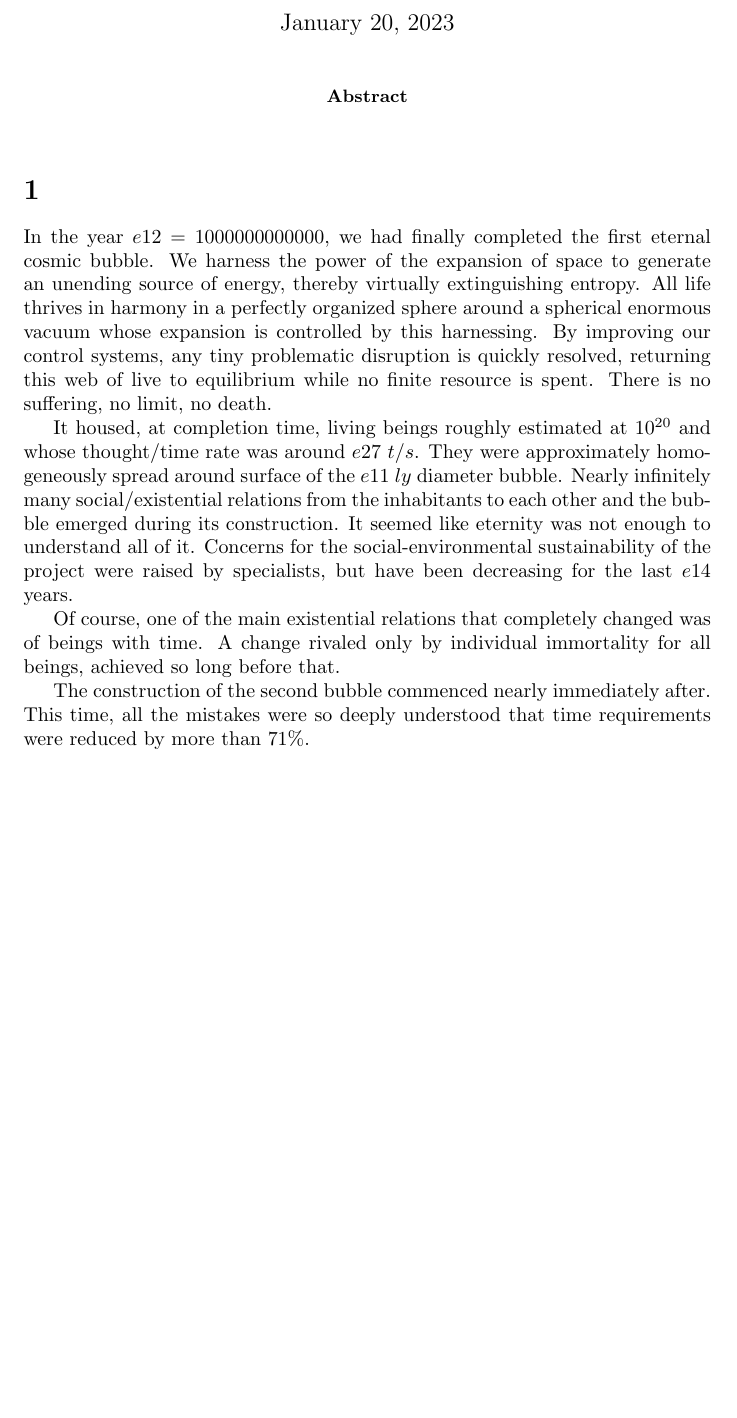
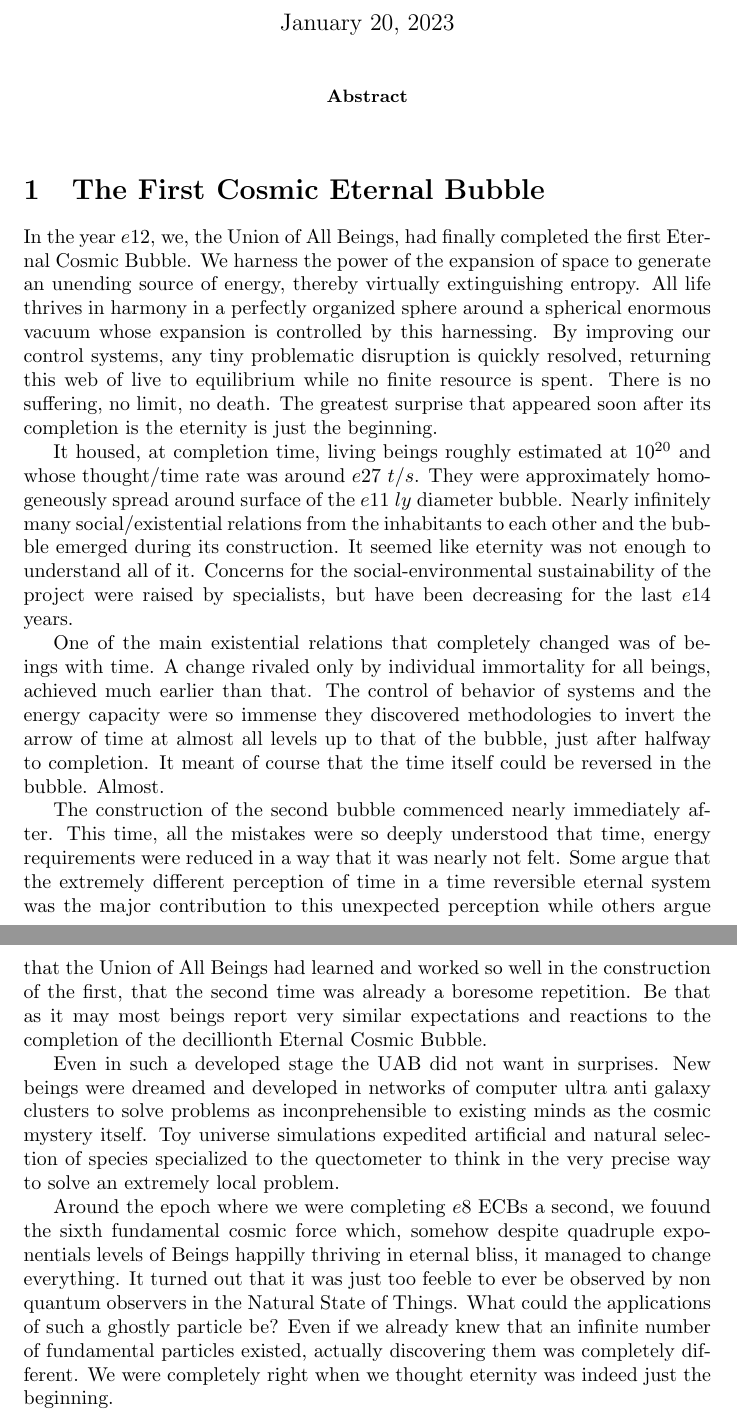
Before and after one commit to HttTavares/git_tex, a LaTeX paper (scifi/The Birth of Eternity.tex): part of the page before the commit and two parts of pages 1 and 2 of 2 after it, the two joined at a grey line, cut so that both start at the same text, the shorter picture padded with empty space. Compiled offline with pdfLaTeX.

Commit message:
20-01-23

```diff
--- a/scifi/The Birth of Eternity.tex
+++ b/scifi/The Birth of Eternity.tex
@@ -6,24 +6,31 @@
 
 \begin{document}
 
-\maketitle
+	\maketitle
 
-\begin{abstract}
+	\begin{abstract}
 
-\end{abstract}
+	\end{abstract}
 
-\section{}
+	\section{The First Cosmic Eternal Bubble}
 
-In the year $e12$ = 1000000000000, we had finally completed the first eternal cosmic bubble. We harness the power of the expansion of space to generate an unending source of energy, thereby virtually extinguishing entropy. All life thrives in harmony in a perfectly organized sphere around a spherical enormous vacuum whose expansion is controlled by this harnessing. By improving our control systems, any tiny problematic disruption is quickly resolved, returning this web of live to equilibrium while no finite resource is spent. There is no suffering, no limit, no death.
+	In the year $e12$, we, the Union of All Beings, had finally completed the first Eternal Cosmic Bubble. We harness the power of the expansion of space to generate an unending source of energy, thereby virtually extinguishing entropy. All life thrives in harmony in a perfectly organized sphere around a spherical enormous vacuum whose expansion is controlled by this harnessing. By improving our control systems, any tiny problematic disruption is quickly resolved, returning this web of live to equilibrium while no finite resource is spent. There is no suffering, no limit, no death. The greatest surprise that appeared soon after its completion is the eternity is just the beginning.
 
-It housed, at completion time, living beings roughly estimated at $10^{20}$ and whose thought/time rate was around $e27 \ t/s$. They were approximately homogeneously spread around surface of the $e11 \ ly$ diameter bubble. Nearly infinitely many social/existential relations from the inhabitants to each other and the bubble emerged during its construction. It seemed like eternity was not enough to understand all of it. Concerns for the social-environmental sustainability of the project were raised by specialists, but have been decreasing for the last $e14$ years.
+	It housed, at completion time, living beings roughly estimated at $10^{20}$ and whose thought/time rate was around $e27 \ t/s$. They were approximately homogeneously spread around surface of the $e11 \ ly$ diameter bubble. Nearly infinitely many social/existential relations from the inhabitants to each other and the bubble emerged during its construction. It seemed like eternity was not enough to understand all of it. Concerns for the social-environmental sustainability of the project were raised by specialists, but have been decreasing for the last $e14$ years.
 
-Of course, one of the main existential relations that completely changed was of beings with time. A change rivaled only by individual immortality for all beings, achieved so long before that.
+
+
+	One of the main existential relations that completely changed was of beings with time. A change rivaled only by individual immortality for all beings, achieved much earlier than that. The control of behavior of systems and the energy capacity were so immense they discovered methodologies to invert the arrow of time at almost all levels up to that of the bubble, just after halfway to completion. It meant of course that the time itself could be reversed in the bubble. Almost.
 
 
 
 
-The construction of the second bubble commenced nearly immediately after. This time, all the mistakes were so deeply understood that time requirements were reduced by more than 71\%.
+
+	The construction of the second bubble commenced nearly immediately after. This time, all the mistakes were so deeply understood that time, energy requirements were reduced in a way that it was nearly not felt. Some argue that the extremely different perception of time in a time reversible eternal system was the major contribution to this unexpected perception while others argue that the Union of All Beings had learned and worked so well in the construction of the first, that the second time was already a boresome repetition. Be that as it may most beings report very similar expectations and reactions to the completion of the decillionth Eternal Cosmic Bubble.
+
+	Even in such a developed stage the UAB did not want in surprises. New beings were dreamed and developed in networks of computer ultra anti galaxy clusters to solve problems as inconprehensible to existing minds as the cosmic mystery itself. Toy universe simulations expedited artificial and natural selection of species specialized to the quectometer to think in the very precise way to solve an extremely local problem.
+
+	Around the epoch where we were completing $e8$ ECBs a second, we fouund the sixth fundamental cosmic force which, somehow despite quadruple exponentials levels of Beings happilly thriving in eternal bliss, it managed to change everything. It turned out that it was just too feeble to ever be observed by non quantum observers in the Natural State of Things. What could the applications of such a ghostly particle be? Even if we already knew that an infinite number of fundamental particles existed, actually discovering them was completely different. We were completely right when we thought eternity was indeed just the beginning.
 
 
 
```
Also changed, not shown: scifi/The Birth of Eternity.pdf, 3 other files.
